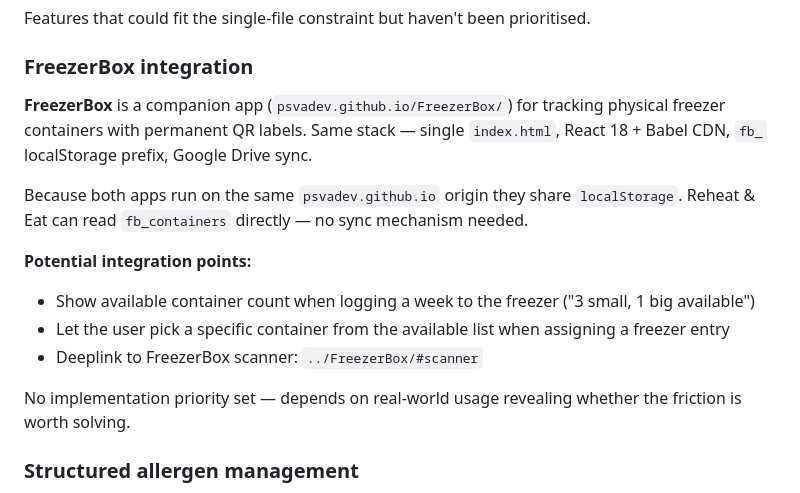
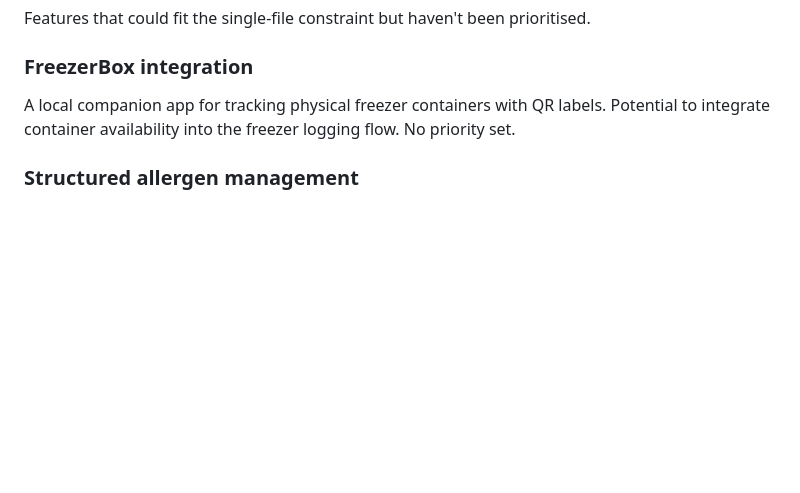
Before and after one commit to psvadev/mealprepping, a Markdown page: ROADMAP.md, the part around the change. Drawn GitHub-style; blank space fills up the shorter version.

Commit message:
Docs: simplify FreezerBox ROADMAP entry, remove public URL
Co-Authored-By: Claude Sonnet 4.6 <noreply@anthropic.com>

```diff
--- a/ROADMAP.md
+++ b/ROADMAP.md
@@ -11,16 +11,7 @@ The app's core constraint: **single `index.html`, no build step, no backend**. I
 Features that could fit the single-file constraint but haven't been prioritised.
 
 ### FreezerBox integration
-**FreezerBox** is a companion app (`psvadev.github.io/FreezerBox/`) for tracking physical freezer containers with permanent QR labels. Same stack — single `index.html`, React 18 + Babel CDN, `fb_` localStorage prefix, Google Drive sync.
-
-Because both apps run on the same `psvadev.github.io` origin they share `localStorage`. Reheat & Eat can read `fb_containers` directly — no sync mechanism needed.
-
-**Potential integration points:**
-- Show available container count when logging a week to the freezer ("3 small, 1 big available")
-- Let the user pick a specific container from the available list when assigning a freezer entry
-- Deeplink to FreezerBox scanner: `../FreezerBox/#scanner`
-
-No implementation priority set — depends on real-world usage revealing whether the friction is worth solving.
+A local companion app for tracking physical freezer containers with QR labels. Potential to integrate container availability into the freezer logging flow. No priority set.
 
 ### Structured allergen management
 The current exclusions field is free text, which works fine for a personal family app where the AI understands context. A proper allergen system — predefined chips for the 14 EU allergens (gluten, laktose, nøtter, egg, skalldyr, etc.) plus a free-text overflow field — would reduce typo risk. For a single family the free-text field is sufficient.
```
